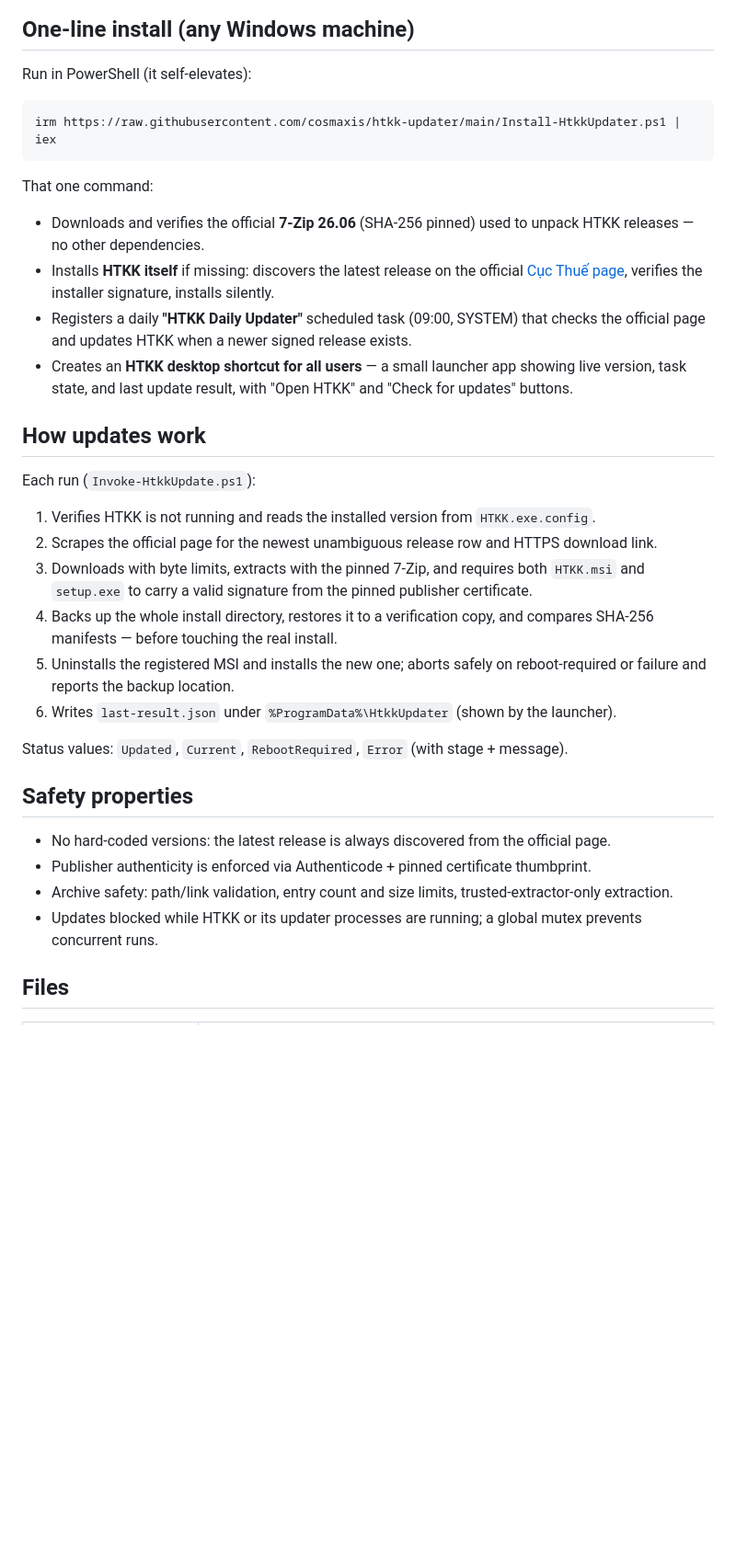
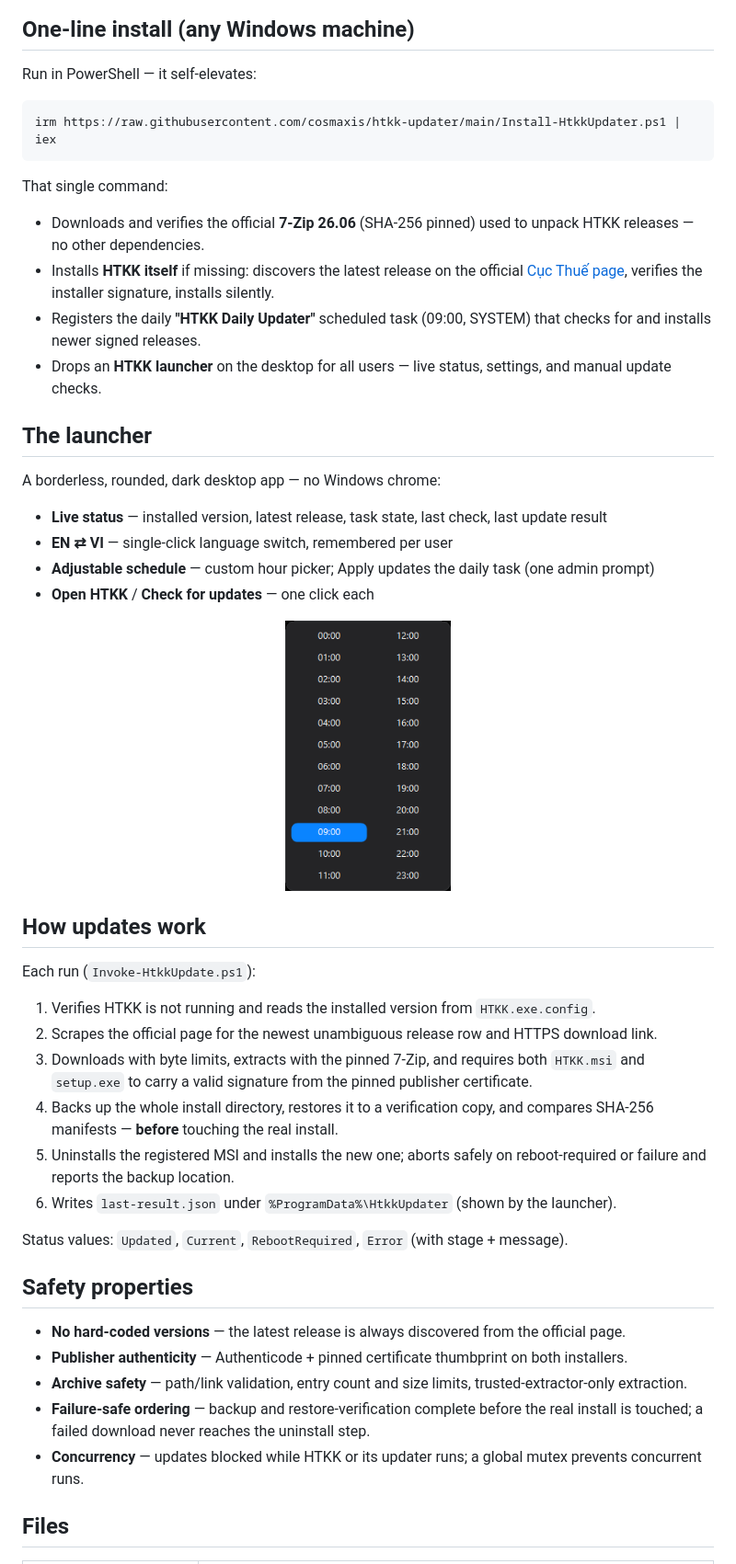
Before and after one commit to cosmaxis/htkk-updater, a Markdown page: README.md, the part around one of its changes. Shown at 92% size. GitHub-like rendering; pictures changed too: docs/time-picker.png (added); blank space fills up the shorter version.

Commit message:
ci: Windows runner tests + open-source README with launcher screenshots

````diff
--- a/README.md
+++ b/README.md
@@ -4,18 +16,31 @@ Keeps Vietnam's HTKK tax application updated to the latest official release, han
 
 ## One-line install (any Windows machine)
 
-Run in PowerShell (it self-elevates):
+Run in PowerShell — it self-elevates:
 
 ```powershell
 irm https://raw.githubusercontent.com/cosmaxis/htkk-updater/main/Install-HtkkUpdater.ps1 | iex
 ```
 
-That one command:
+That single command:
 
 - Downloads and verifies the official **7-Zip 26.06** (SHA-256 pinned) used to unpack HTKK releases — no other dependencies.
 - Installs **HTKK itself** if missing: discovers the latest release on the official [Cục Thuế page](https://www.gdt.gov.vn/wps/portal/home/hotrokekhai?1dmy&current=true&urile=wcm:path:/gdt+content/sa_gdt/htkk/soft_sup_declare), verifies the installer signature, installs silently.
-- Registers a daily **"HTKK Daily Updater"** scheduled task (09:00, SYSTEM) that checks the official page and updates HTKK when a newer signed release exists.
-- Creates an **HTKK desktop shortcut for all users** — a small launcher app showing live version, task state, and last update result, with "Open HTKK" and "Check for updates" buttons.
+- Registers the daily **"HTKK Daily Updater"** scheduled task (09:00, SYSTEM) that checks for and installs newer signed releases.
+- Drops an **HTKK launcher** on the desktop for all users — live status, settings, and manual update checks.
+
+## The launcher
+
+A borderless, rounded, dark desktop app — no Windows chrome:
+
+- **Live status** — installed version, latest release, task state, last check, last update result
+- **EN ⇄ VI** — single-click language switch, remembered per user
+- **Adjustable schedule** — custom hour picker; Apply updates the daily task (one admin prompt)
+- **Open HTKK** / **Check for updates** — one click each
+
+<p align="center">
+  <img src="docs/time-picker.png" width="180" alt="Custom daily-time picker">
+</p>
 
 ## How updates work
 
@@ -24,7 +49,7 @@ Each run (`Invoke-HtkkUpdate.ps1`):
 1. Verifies HTKK is not running and reads the installed version from `HTKK.exe.config`.
 2. Scrapes the official page for the newest unambiguous release row and HTTPS download link.
 3. Downloads with byte limits, extracts with the pinned 7-Zip, and requires both `HTKK.msi` and `setup.exe` to carry a valid signature from the pinned publisher certificate.
-4. Backs up the whole install directory, restores it to a verification copy, and compares SHA-256 manifests — before touching the real install.
+4. Backs up the whole install directory, restores it to a verification copy, and compares SHA-256 manifests — **before** touching the real install.
 5. Uninstalls the registered MSI and installs the new one; aborts safely on reboot-required or failure and reports the backup location.
 6. Writes `last-result.json` under `%ProgramData%\HtkkUpdater` (shown by the launcher).
 
@@ -32,10 +57,11 @@ Status values: `Updated`, `Current`, `RebootRequired`, `Error` (with stage + mes
 
 ## Safety properties
 
-- No hard-coded versions: the latest release is always discovered from the official page.
-- Publisher authenticity is enforced via Authenticode + pinned certificate thumbprint.
-- Archive safety: path/link validation, entry count and size limits, trusted-extractor-only extraction.
-- Updates blocked while HTKK or its updater processes are running; a global mutex prevents concurrent runs.
+- **No hard-coded versions** — the latest release is always discovered from the official page.
+- **Publisher authenticity** — Authenticode + pinned certificate thumbprint on both installers.
+- **Archive safety** — path/link validation, entry count and size limits, trusted-extractor-only extraction.
+- **Failure-safe ordering** — backup and restore-verification complete before the real install is touched; a failed download never reaches the uninstall step.
+- **Concurrency** — updates blocked while HTKK or its updater runs; a global mutex prevents concurrent runs.
 
 ## Files
 
````
Also changed, not shown: other parts of README.md (+37 -4 lines), docs/screenshot-vi.png (added), docs/screenshot.png (added), 1 other file.
